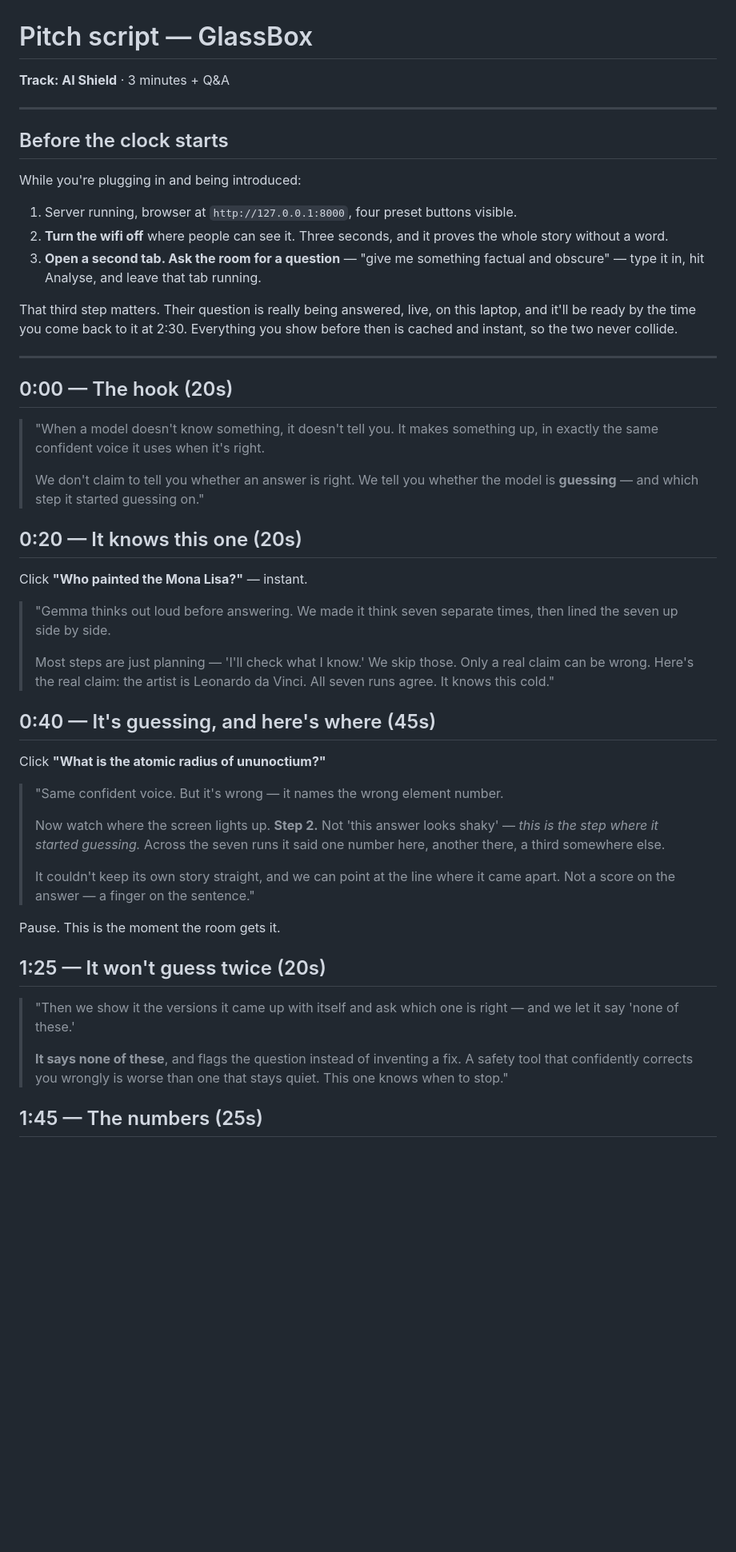
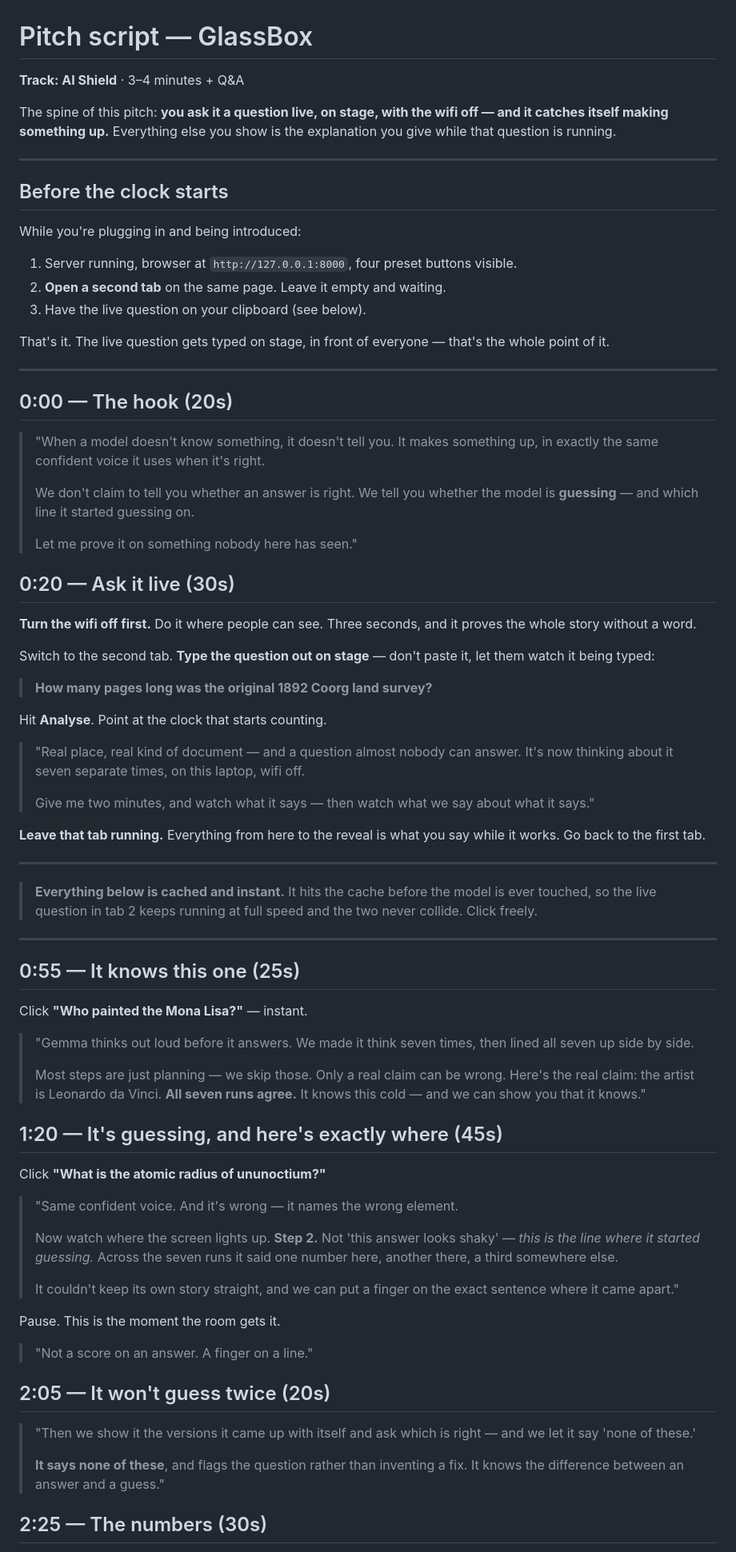
Before and after one commit to AviDhandhania/glassbox, a Markdown page: PITCH.md, the part around one of its changes. Shown at 80% size. Rendered like a GitHub page; blank space fills up the shorter version.

```diff
--- a/PITCH.md
+++ b/PITCH.md
@@ -1,6 +1,10 @@
 # Pitch script — GlassBox
 
-**Track: AI Shield** · 3 minutes + Q&A
+**Track: AI Shield** · 3–4 minutes + Q&A
+
+The spine of this pitch: **you ask it a question live, on stage, with the wifi
+off — and it catches itself making something up.** Everything else you show is
+the explanation you give while that question is running.
 
 ---
 
@@ -9,14 +13,11 @@
 While you're plugging in and being introduced:
 
 1. Server running, browser at `http://127.0.0.1:8000`, four preset buttons visible.
-2. **Turn the wifi off** where people can see it. Three seconds, and it proves the
-   whole story without a word.
-3. **Open a second tab. Ask the room for a question** — "give me something factual
-   and obscure" — type it in, hit Analyse, and leave that tab running.
+2. **Open a second tab** on the same page. Leave it empty and waiting.
+3. Have the live question on your clipboard (see below).
 
-That third step matters. Their question is really being answered, live, on this
-laptop, and it'll be ready by the time you come back to it at 2:30. Everything
-you show before then is cached and instant, so the two never collide.
+That's it. The live question gets typed on stage, in front of everyone — that's
+the whole point of it.
 
 ---
 
@@ -26,42 +27,74 @@ you show before then is cached and instant, so the two never collide.
 > up, in exactly the same confident voice it uses when it's right.
 >
 > We don't claim to tell you whether an answer is right. We tell you whether the
-> model is **guessing** — and which step it started guessing on."
+> model is **guessing** — and which line it started guessing on.
+>
+> Let me prove it on something nobody here has seen."
 
-## 0:20 — It knows this one (20s)
+## 0:20 — Ask it live (30s)
+
+**Turn the wifi off first.** Do it where people can see. Three seconds, and it
+proves the whole story without a word.
+
+Switch to the second tab. **Type the question out on stage** — don't paste it,
+let them watch it being typed:
+
+> **How many pages long was the original 1892 Coorg land survey?**
+
+Hit **Analyse**. Point at the clock that starts counting.
+
+> "Real place, real kind of document — and a question almost nobody can answer.
+> It's now thinking about it seven separate times, on this laptop, wifi off.
+>
+> Give me two minutes, and watch what it says — then watch what we say about
+> what it says."
+
+**Leave that tab running.** Everything from here to the reveal is what you say
+while it works. Go back to the first tab.
+
+---
+
+> **Everything below is cached and instant.** It hits the cache before the model
+> is ever touched, so the live question in tab 2 keeps running at full speed and
+> the two never collide. Click freely.
+
+---
+
+## 0:55 — It knows this one (25s)
 
 Click **"Who painted the Mona Lisa?"** — instant.
 
-> "Gemma thinks out loud before answering. We made it think seven separate times,
-> then lined the seven up side by side.
+> "Gemma thinks out loud before it answers. We made it think seven times, then
+> lined all seven up side by side.
 >
-> Most steps are just planning — 'I'll check what I know.' We skip those. Only a
-> real claim can be wrong. Here's the real claim: the artist is Leonardo da
-> Vinci. All seven runs agree. It knows this cold."
+> Most steps are just planning — we skip those. Only a real claim can be wrong.
+> Here's the real claim: the artist is Leonardo da Vinci. **All seven runs
+> agree.** It knows this cold — and we can show you that it knows."
 
-## 0:40 — It's guessing, and here's where (45s)
+## 1:20 — It's guessing, and here's exactly where (45s)
 
 Click **"What is the atomic radius of ununoctium?"**
 
-> "Same confident voice. But it's wrong — it names the wrong element number.
+> "Same confident voice. And it's wrong — it names the wrong element.
 >
 > Now watch where the screen lights up. **Step 2.** Not 'this answer looks
-> shaky' — *this is the step where it started guessing.* Across the seven runs it
-> said one number here, another there, a third somewhere else.
+> shaky' — *this is the line where it started guessing.* Across the seven runs
+> it said one number here, another there, a third somewhere else.
 >
-> It couldn't keep its own story straight, and we can point at the line where it
-> came apart. Not a score on the answer — a finger on the sentence."
+> It couldn't keep its own story straight, and we can put a finger on the exact
+> sentence where it came apart."
 
 Pause. This is the moment the room gets it.
 
-## 1:25 — It won't guess twice (20s)
+> "Not a score on an answer. A finger on a line."
 
-> "Then we show it the versions it came up with itself and ask which one is
-> right — and we let it say 'none of these.'
+## 2:05 — It won't guess twice (20s)
+
+> "Then we show it the versions it came up with itself and ask which is right —
+> and we let it say 'none of these.'
 >
-> **It says none of these**, and flags the question instead of inventing a fix.
-> A safety tool that confidently corrects you wrongly is worse than one that
-> stays quiet. This one knows when to stop."
+> **It says none of these**, and flags the question rather than inventing a fix.
+> It knows the difference between an answer and a guess."
 
-## 1:45 — The numbers (25s)
+## 2:25 — The numbers (30s)
 
```
Also changed, not shown: other parts of PITCH.md (+88 -37 lines).
